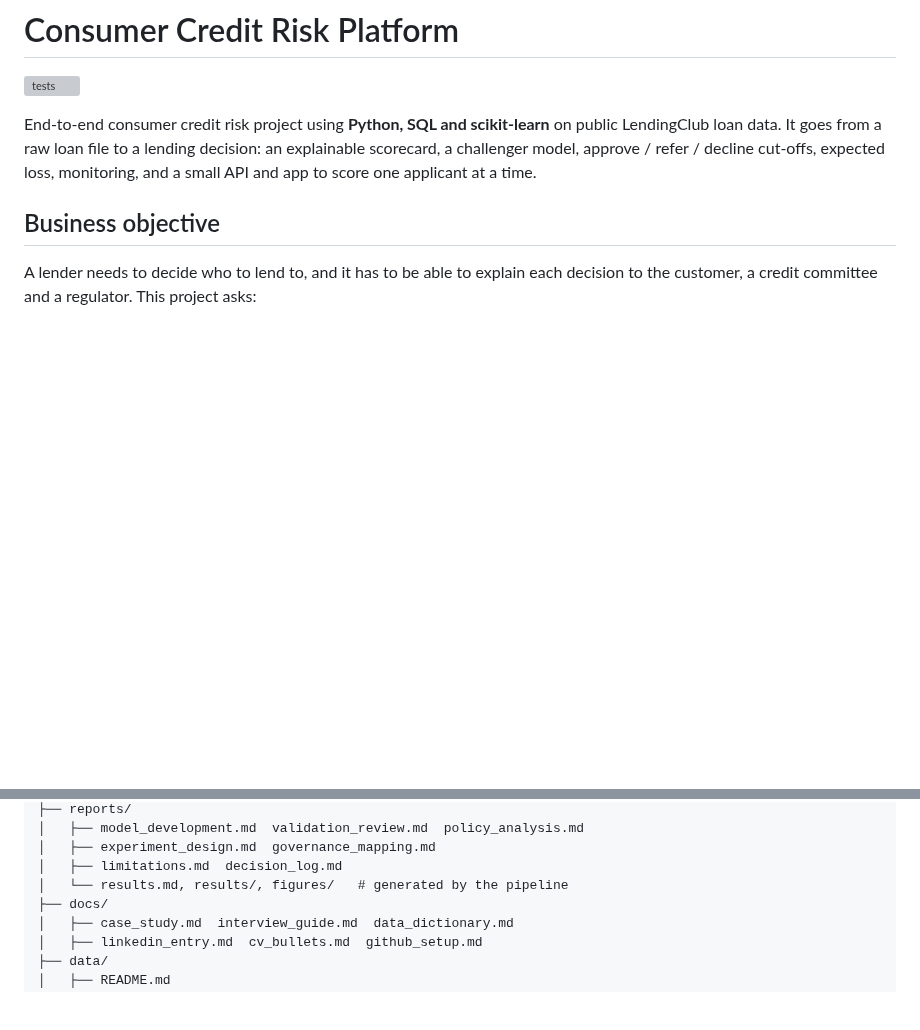
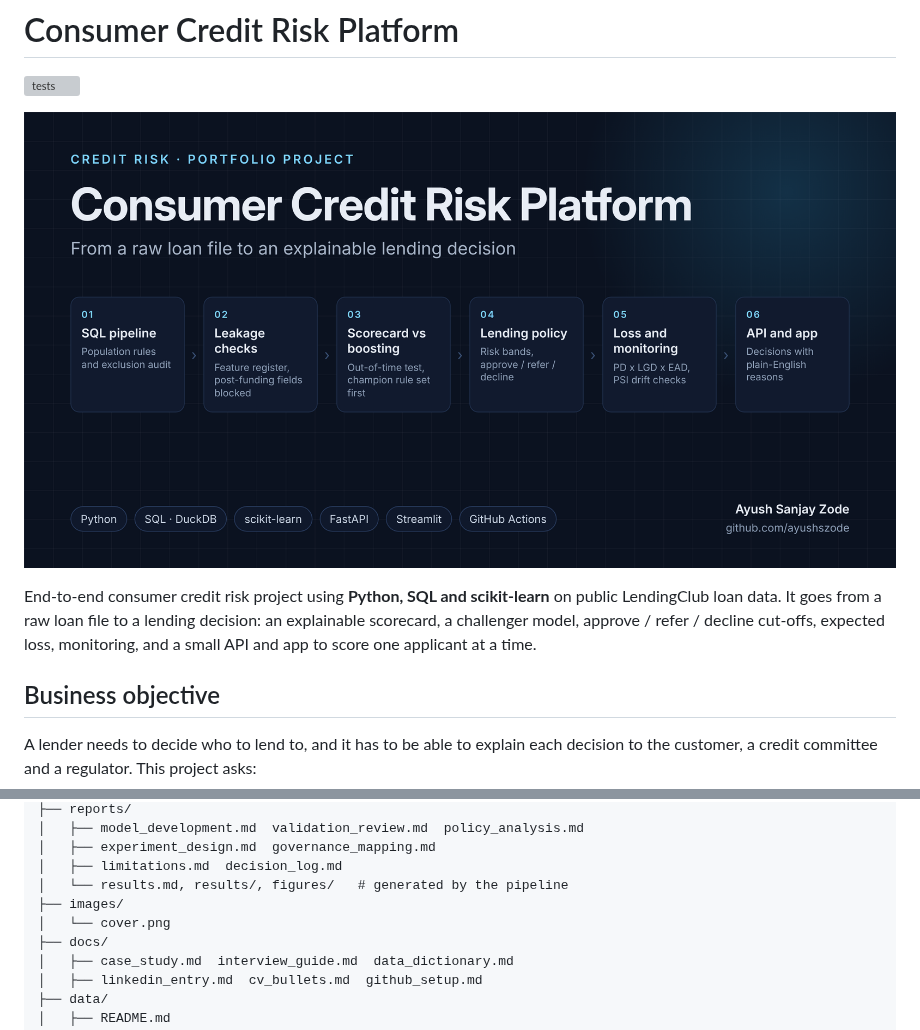
Before and after one commit to ayushszode/consumer-credit-risk-platform, a Markdown page: README.md, 2 parts joined by grey strips. Rendered like a GitHub page; pictures changed too: images/cover.png (added); blank space fills up the shorter version; grey boxes are pictures that could not be loaded.

Commit message:
Add project cover image to README

```diff
--- a/README.md
+++ b/README.md
@@ -1,6 +1,8 @@
 # Consumer Credit Risk Platform
 
 [![tests](https://github.com/ayushszode/consumer-credit-risk-platform/actions/workflows/ci.yml/badge.svg)](https://github.com/ayushszode/consumer-credit-risk-platform/actions/workflows/ci.yml)
+
+![Consumer Credit Risk Platform](images/cover.png)
 
 End-to-end consumer credit risk project using **Python, SQL and scikit-learn** on public LendingClub
 loan data. It goes from a raw loan file to a lending decision: an explainable scorecard, a challenger
@@ -141,6 +143,8 @@ consumer-credit-risk-platform/
 │   ├── experiment_design.md  governance_mapping.md
 │   ├── limitations.md  decision_log.md
 │   └── results.md, results/, figures/   # generated by the pipeline
+├── images/
+│   └── cover.png
 ├── docs/
 │   ├── case_study.md  interview_guide.md  data_dictionary.md
 │   ├── linkedin_entry.md  cv_bullets.md  github_setup.md
```
